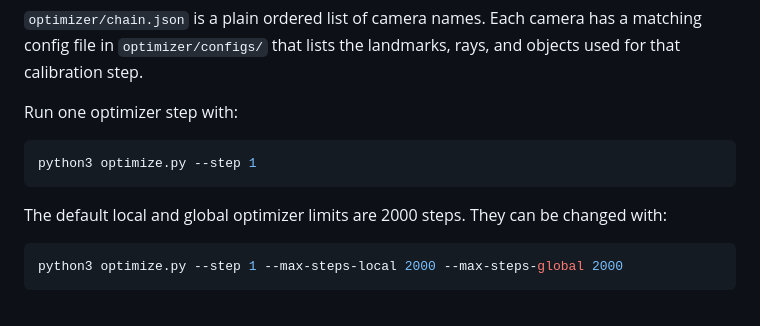
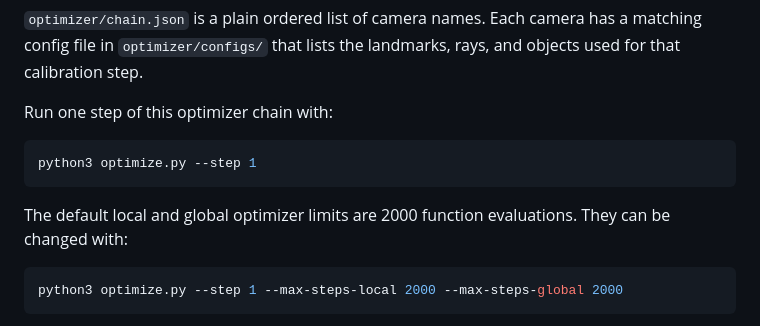
Before and after one commit to rolux/gtamaplib-vc, a Markdown page: README.md, the part around the change. Rendered like a GitHub page.

````diff
--- a/README.md
+++ b/README.md
@@ -94,13 +94,13 @@ optimizer/renders/
 
 `optimizer/chain.json` is a plain ordered list of camera names. Each camera has a matching config file in `optimizer/configs/` that lists the landmarks, rays, and objects used for that calibration step.
 
-Run one optimizer step with:
+Run one step of this optimizer chain with:
 
 ```bash
 python3 optimize.py --step 1
 ```
 
-The default local and global optimizer limits are 2000 steps. They can be changed with:
+The default local and global optimizer limits are 2000 function evaluations. They can be changed with:
 
 ```bash
 python3 optimize.py --step 1 --max-steps-local 2000 --max-steps-global 2000
````
